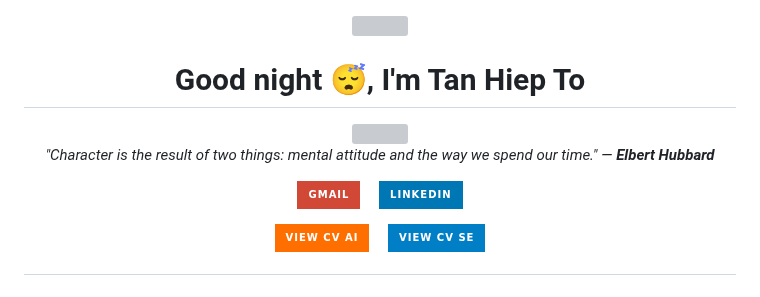
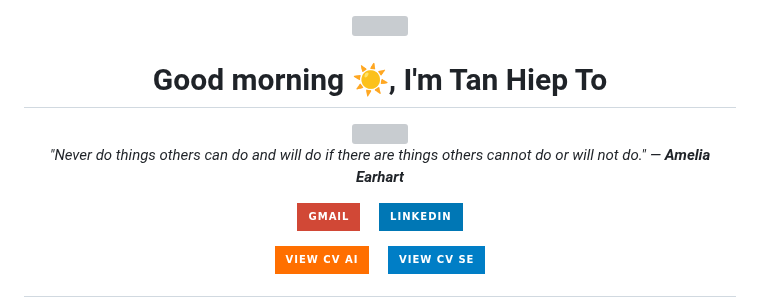
Before and after one commit to TanHiep-To/TanHiep-To, a Markdown page: README.md, the part around the change. Drawn GitHub-style; badges without logos; grey boxes are pictures that could not be loaded.

Commit message:
docs: auto-update profile & quote 🚀

```diff
--- a/README.md
+++ b/README.md
@@ -1,14 +1,14 @@
 
 <div align="center">
   <img src="https://raw.githubusercontent.com/ABSphreak/ABSphreak/master/gifs/Hi.gif" width="30">
-  <h1>Good night 😴, I'm Tan Hiep To</h1>
+  <h1>Good morning ☀️, I'm Tan Hiep To</h1>
 
   <a href="https://git.io/typing-svg">
     <img src="https://readme-typing-svg.herokuapp.com?font=Fira+Code&pause=1000&color=2196F3&center=true&vCenter=true&width=435&lines=Master+Student+in+Computer+Science;AI+Researcher+%40+VNU-HCM;Software+Engineer;GenAI+%26+Backend+Developer" />
   </a>
 
   <p>
-    <i>"Character is the result of two things: mental attitude and the way we spend our time." — <b>Elbert Hubbard</b></i>
+    <i>"Never do things others can do and will do if there are things others cannot do or will not do." — <b>Amelia Earhart</b></i>
   </p>
 
   <p>
```
